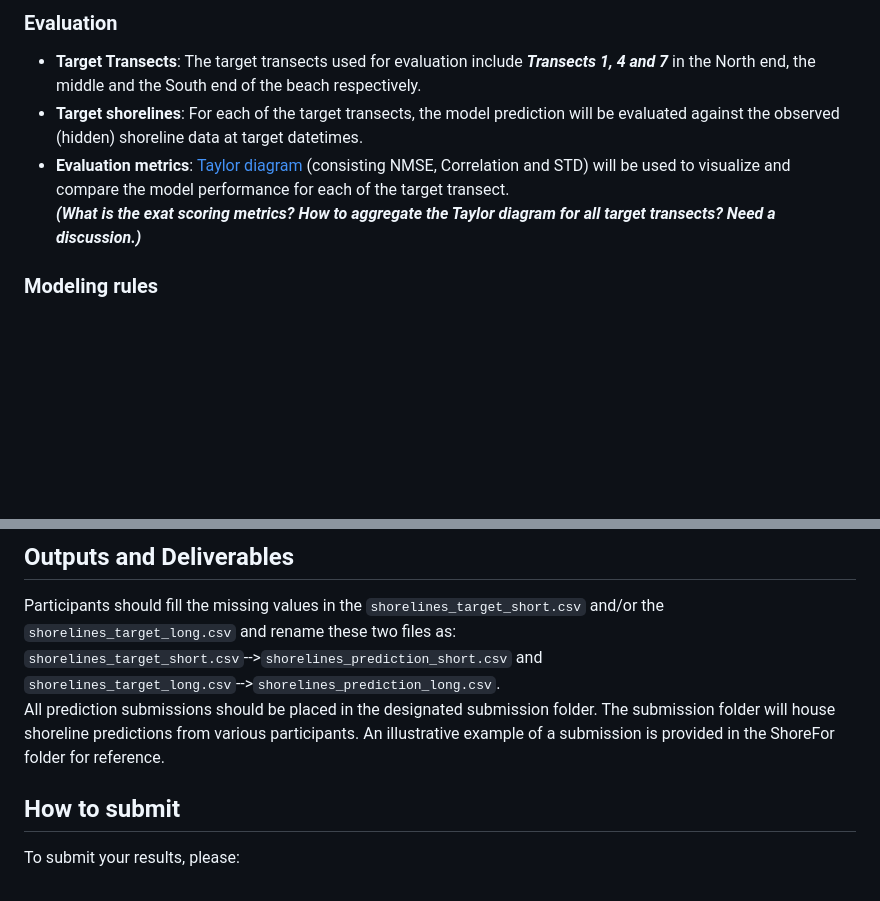
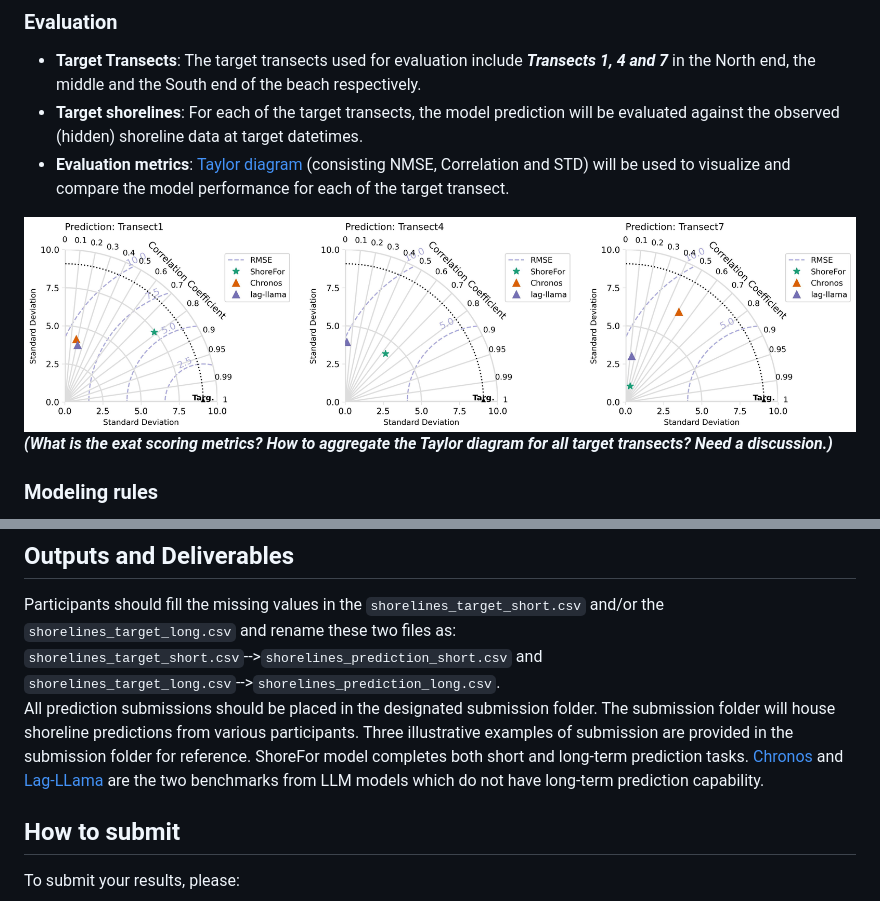
Before and after one commit to ShoreShop/ShoreModel_Benchmark, a Markdown page: README.md, 2 parts joined by grey strips. Rendered like a GitHub page; blank space fills up the shorter version.

```diff
--- a/README.md
+++ b/README.md
@@ -38,8 +38,10 @@ Given the shoreline position data in the 1987-2018 period, along with the shorel
 ### Evaluation
 - **Target Transects**: The target transects used for evaluation include ***Transects 1, 4 and 7*** in the North end, the middle and the South end of the beach respectively.
 - **Target shorelines**: For each of the target transects, the model prediction will be evaluated against the observed (hidden) shoreline data at target datetimes.
-- **Evaluation metrics**: [Taylor diagram](https://en.wikipedia.org/wiki/Taylor_diagram) (consisting NMSE, Correlation and STD) will be used to visualize and compare the model performance for each of the target transect.\
- ***(What is the exat scoring metrics? How to aggregate the Taylor diagram for all target transects? Need a discussion.)***
+- **Evaluation metrics**: [Taylor diagram](https://en.wikipedia.org/wiki/Taylor_diagram) (consisting NMSE, Correlation and STD) will be used to visualize and compare the model performance for each of the target transect.
+<img src="figures/TaylorDiagram.jpg" width="1200">
+
+  ***(What is the exat scoring metrics? How to aggregate the Taylor diagram for all target transects? Need a discussion.)***
 
 ### Modeling rules
 - Participants should refrain from attempting to locate or retrieve the actual shoreline data for Beach_X.
@@ -85,7 +87,7 @@ Participants should fill the missing values in the `shorelines_target_short.csv`
 `shorelines_target_long.csv`-->`shorelines_prediction_long.csv`.\
 All prediction submissions should be placed in the designated submission folder.
 The submission folder will house shoreline predictions from various participants.
-An illustrative example of a submission is provided in the ShoreFor folder for reference.
+Three illustrative examples of submission are provided in the submission folder for reference. ShoreFor model completes both short and long-term prediction tasks. [Chronos](https://github.com/amazon-science/chronos-forecasting) and [Lag-LLama](https://github.com/time-series-foundation-models/lag-llama) are the two benchmarks from LLM models which do not have long-term prediction capability.
 
 ## How to submit
 
```
